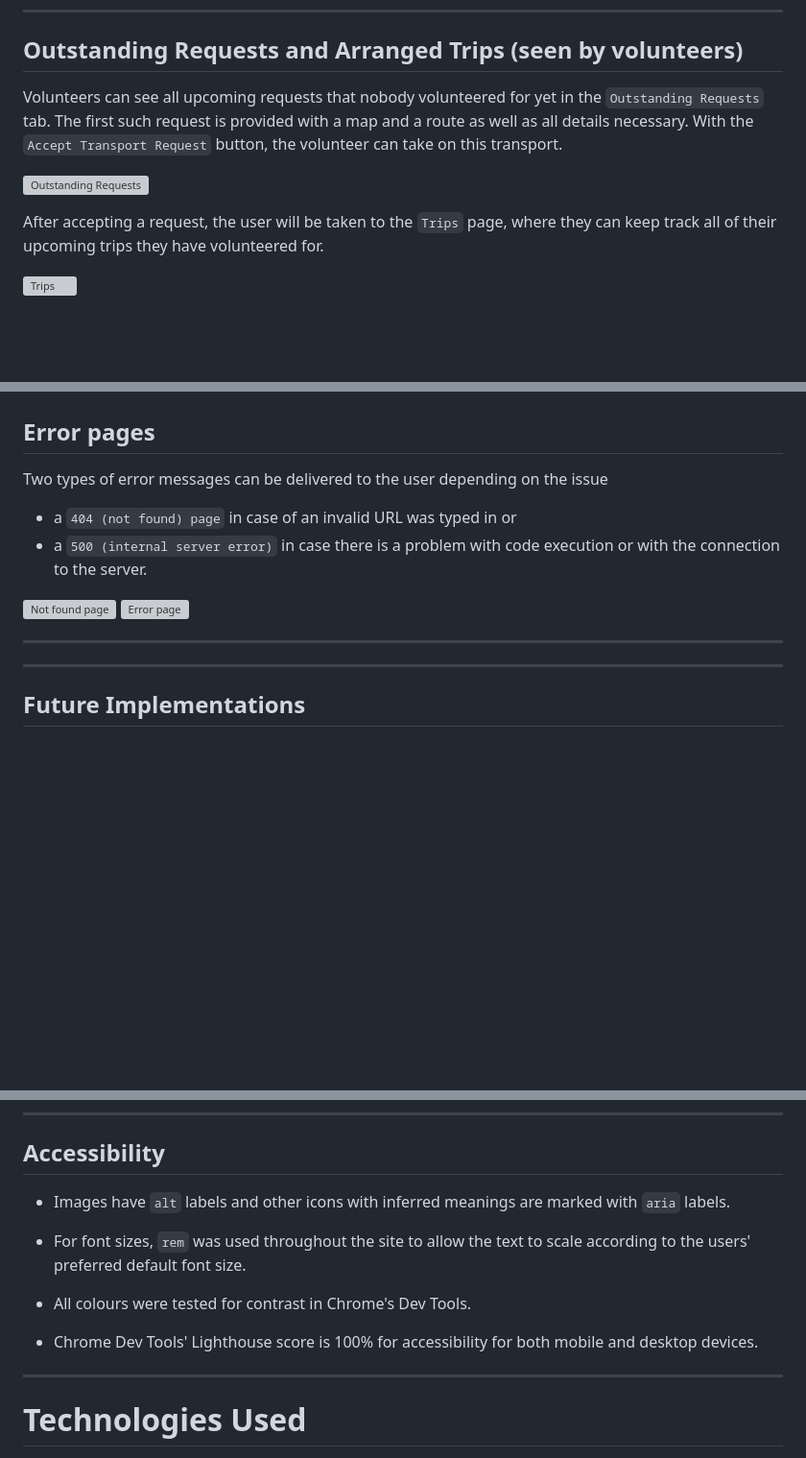
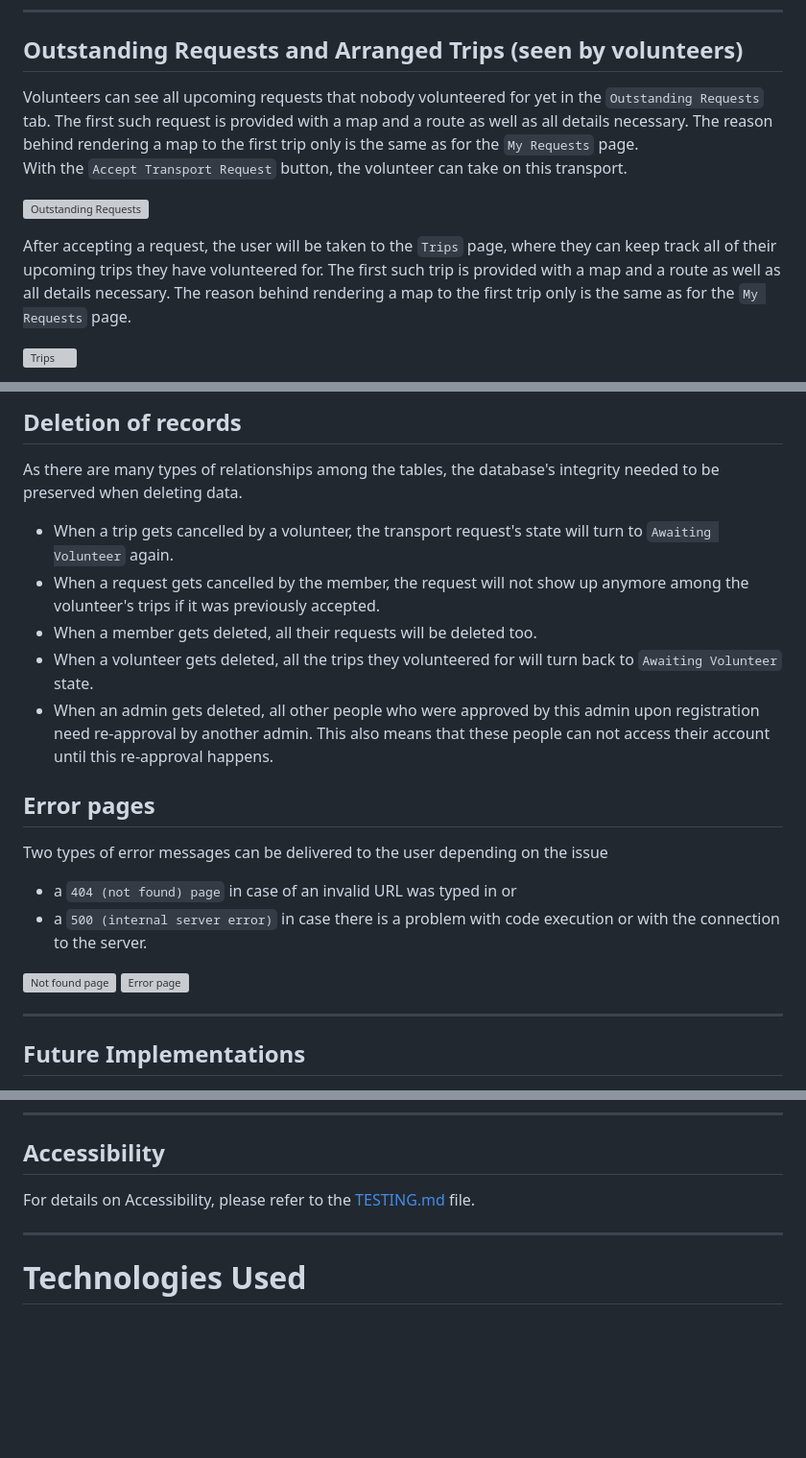
Before and after one commit to szilvia-csernus/community-transport, a Markdown page: README.md, 3 parts joined by grey strips. Shown: that part at 96% size. Drawn GitHub-style; blank space fills up the shorter version; grey boxes are pictures that could not be loaded.

```diff
--- a/README.md
+++ b/README.md
@@ -271,11 +271,13 @@ If the user wants to cancel the request within 24 hours of the pickup time, thei
 
 ## Outstanding Requests and Arranged Trips (seen by volunteers)
 
-Volunteers can see all upcoming requests that nobody volunteered for yet in the `Outstanding Requests` tab. The first such request is provided with a map and a route as well as all details necessary. With the `Accept Transport Request` button, the volunteer can take on this transport.
+Volunteers can see all upcoming requests that nobody volunteered for yet in the `Outstanding Requests` tab. The first such request is provided with a map and a route as well as all details necessary.  The reason behind rendering a map to the first trip only is the same as for the `My Requests` page.
+ With the `Accept Transport Request` button, the volunteer can take on this transport.
 
 ![Outstanding Requests](readme-images/outstanding-requests.jpeg)
 
 After accepting a request, the user will be taken to the `Trips` page, where they can keep track all of their upcoming trips they have volunteered for.
+The first such trip is provided with a map and a route as well as all details necessary. The reason behind rendering a map to the first trip only is the same as for the `My Requests` page.
 
 ![Trips](readme-images/trips.jpeg)
 
@@ -344,3 +363,12 @@ The `Update User` page can be accessed from many channels throughout the website
+## Deletion of records
+
+As there are many types of relationships among the tables, the database's integrity needed to be preserved when deleting data.
+
+* When a trip gets cancelled by a volunteer, the transport request's state will turn to `Awaiting Volunteer` again.
+* When a request gets cancelled by the member, the request will not show up anymore among the volunteer's trips if it was previously accepted.
+* When a member gets deleted, all their requests will be deleted too.
+* When a volunteer gets deleted, all the trips they volunteered for will turn back to `Awaiting Volunteer` state.
+* When an admin gets deleted, all other people who were approved by this admin upon registration need re-approval by another admin. This also means that these people can not access their account until this re-approval happens.
 
 
 ## Error pages
@@ -352,10 +380,6 @@ Two types of error messages can be delivered to the user depending on the issue
 
 ![Not found page](readme-images/404.jpeg)
 ![Error page](readme-images/500.jpeg)
-
-
- ---
-
 
 
  ---
@@ -380,15 +404,7 @@ Two types of error messages can be delivered to the user depending on the issue
 
 ## Accessibility
 
-
-* Images have `alt` labels and other icons with inferred meanings are marked with `aria` labels.
-* For font sizes, `rem` was used throughout the site to allow the text to scale according to the users' preferred default font size.
-* All colours were tested for contrast in Chrome's Dev Tools.
-
-* Chrome Dev Tools' Lighthouse score is 100% for accessibility for both mobile and desktop devices.
-
-
-
+For details on Accessibility, please refer to the [TESTING.md](TESTING.md#accessibility) file.
 
 ---
 
```
Also changed, not shown: other parts of README.md (+19 -2 lines), readme-images/confirm1.jpeg (added), readme-images/confirm2.jpeg (added), readme-images/confirm3.jpeg (added), readme-images/confirm4.jpeg (added), readme-images/confirm5.jpeg (added), readme-images/confirm6.jpeg (added).
